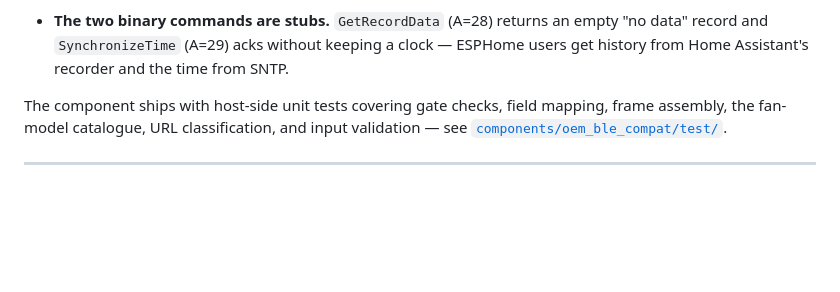
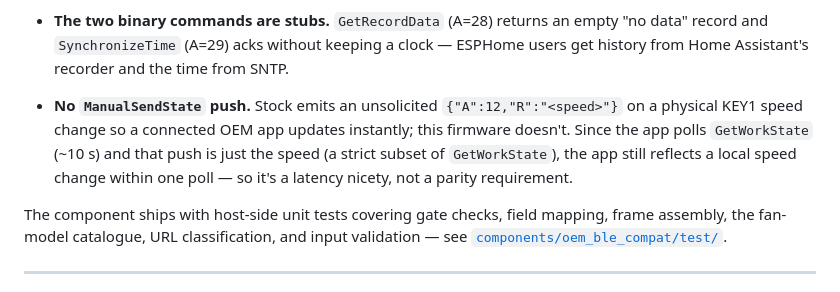
Before and after one commit to CrazyCoder/quietcool-esphome-native, a Markdown page: docs/OEM-BLE-PROTOCOL.md, the part around the change. GitHub-like rendering; blank space fills up the shorter version.

Commit message:
docs(ble-protocol): note A=12 ManualSendState push is intentionally not emitted
Add a §12 divergence bullet: this firmware doesn't emit the stock
{"A":12,"R":speed} push on a KEY1 speed change. The OEM app polls
GetWorkState (~10s) and the push is a subset of it, so the app still
reflects local changes within a poll — a latency nicety, not a parity
requirement.

```diff
--- a/docs/OEM-BLE-PROTOCOL.md
+++ b/docs/OEM-BLE-PROTOCOL.md
@@ -754,6 +754,11 @@ Where it **deliberately diverges** from stock:
 - **The two binary commands are stubs.** `GetRecordData` (A=28) returns an empty
   "no data" record and `SynchronizeTime` (A=29) acks without keeping a clock — ESPHome
   users get history from Home Assistant's recorder and the time from SNTP.
+- **No `ManualSendState` push.** Stock emits an unsolicited `{"A":12,"R":"<speed>"}` on a
+  physical KEY1 speed change so a connected OEM app updates instantly; this firmware
+  doesn't. Since the app polls `GetWorkState` (~10 s) and that push is just the speed (a
+  strict subset of `GetWorkState`), the app still reflects a local speed change within one
+  poll — so it's a latency nicety, not a parity requirement.
 
 The component ships with host-side unit tests covering gate checks, field mapping, frame
 assembly, the fan-model catalogue, URL classification, and input validation — see
```
